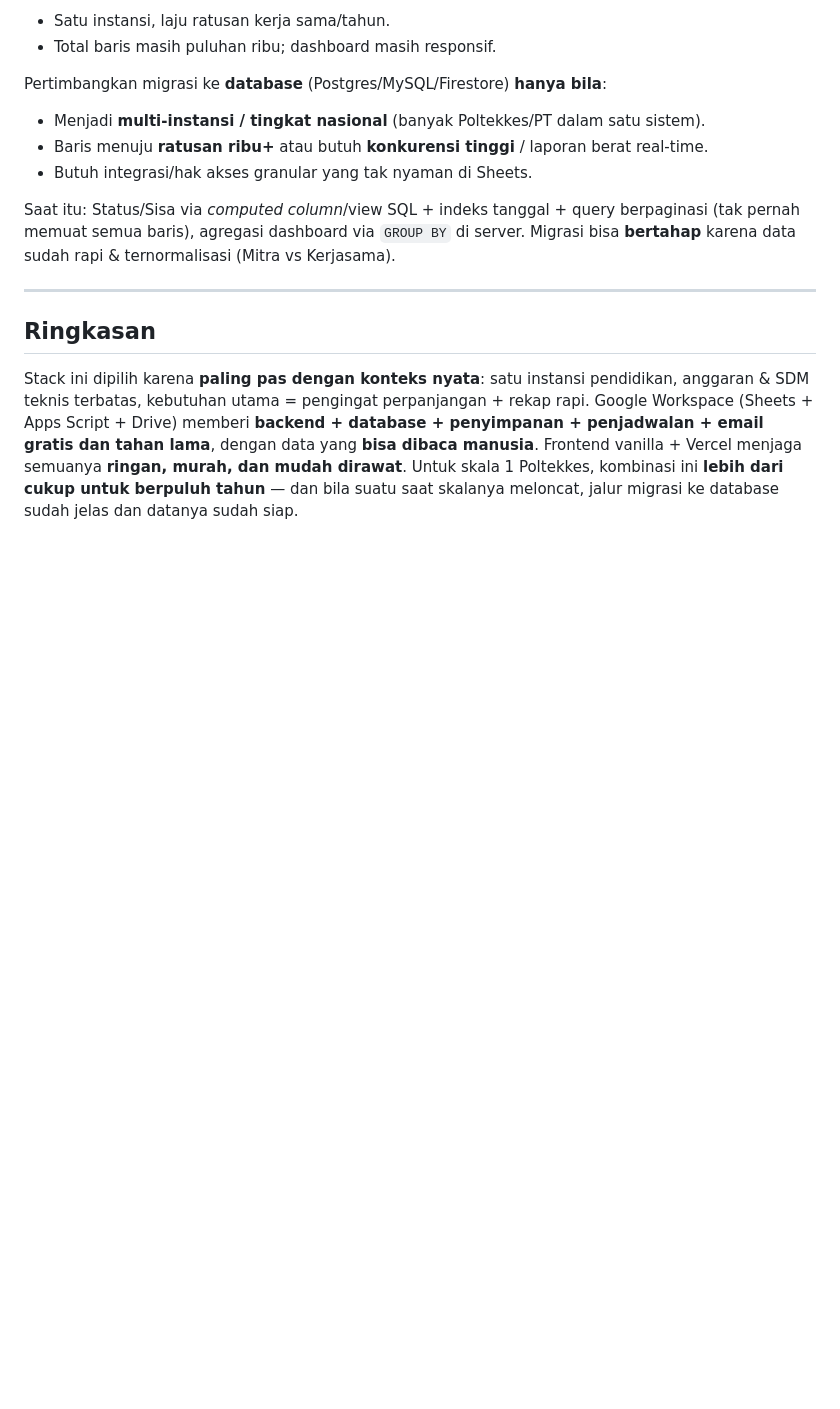
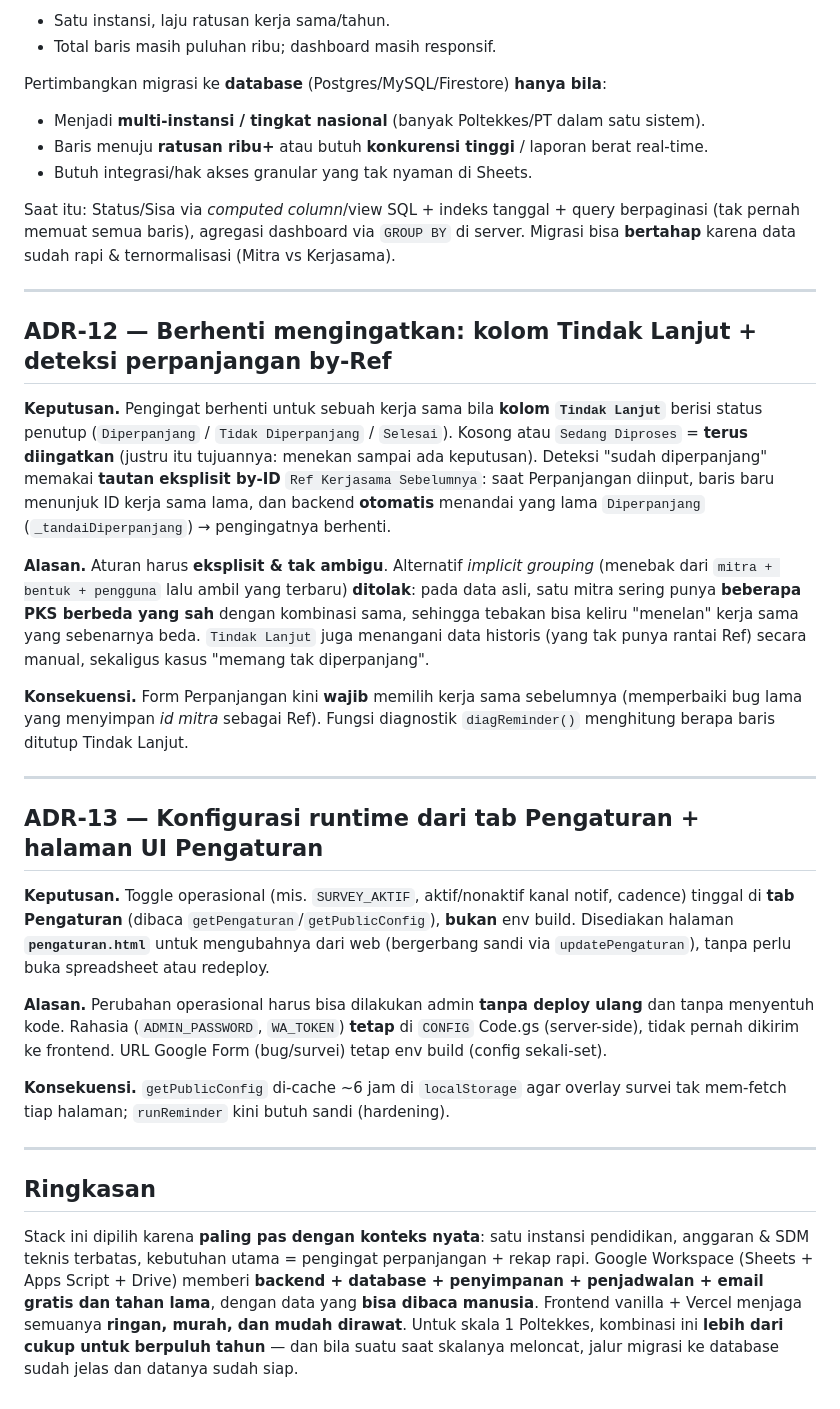
Before and after one commit to AnnisaBaizan/SIMKERMA, a Markdown page: docs/KEPUTUSAN-ARSITEKTUR.md, the part around one of its changes. Rendered like a GitHub page; blank space fills up the shorter version.

```diff
--- a/docs/KEPUTUSAN-ARSITEKTUR.md
+++ b/docs/KEPUTUSAN-ARSITEKTUR.md
@@ -239,6 +250,43 @@ Saat itu: Status/Sisa via *computed column*/view SQL + indeks tanggal + query be
 
 ---
 
+## ADR-12 — Berhenti mengingatkan: kolom **Tindak Lanjut** + deteksi perpanjangan **by-Ref**
+
+**Keputusan.** Pengingat berhenti untuk sebuah kerja sama bila **kolom `Tindak Lanjut`** berisi
+status penutup (`Diperpanjang` / `Tidak Diperpanjang` / `Selesai`). Kosong atau `Sedang Diproses`
+= **terus diingatkan** (justru itu tujuannya: menekan sampai ada keputusan). Deteksi "sudah
+diperpanjang" memakai **tautan eksplisit by-ID** `Ref Kerjasama Sebelumnya`: saat Perpanjangan
+diinput, baris baru menunjuk ID kerja sama lama, dan backend **otomatis** menandai yang lama
+`Diperpanjang` (`_tandaiDiperpanjang`) → pengingatnya berhenti.
+
+**Alasan.** Aturan harus **eksplisit & tak ambigu**. Alternatif *implicit grouping* (menebak dari
+`mitra + bentuk + pengguna` lalu ambil yang terbaru) **ditolak**: pada data asli, satu mitra sering
+punya **beberapa PKS berbeda yang sah** dengan kombinasi sama, sehingga tebakan bisa keliru
+"menelan" kerja sama yang sebenarnya beda. `Tindak Lanjut` juga menangani data historis (yang tak
+punya rantai Ref) secara manual, sekaligus kasus "memang tak diperpanjang".
+
+**Konsekuensi.** Form Perpanjangan kini **wajib** memilih kerja sama sebelumnya (memperbaiki bug
+lama yang menyimpan *id mitra* sebagai Ref). Fungsi diagnostik `diagReminder()` menghitung berapa
+baris ditutup Tindak Lanjut.
+
+---
+
+## ADR-13 — Konfigurasi runtime dari **tab Pengaturan** + halaman UI Pengaturan
+
+**Keputusan.** Toggle operasional (mis. `SURVEY_AKTIF`, aktif/nonaktif kanal notif, cadence)
+tinggal di **tab Pengaturan** (dibaca `getPengaturan`/`getPublicConfig`), **bukan** env build.
+Disediakan halaman **`pengaturan.html`** untuk mengubahnya dari web (bergerbang sandi via
+`updatePengaturan`), tanpa perlu buka spreadsheet atau redeploy.
+
+**Alasan.** Perubahan operasional harus bisa dilakukan admin **tanpa deploy ulang** dan tanpa
+menyentuh kode. Rahasia (`ADMIN_PASSWORD`, `WA_TOKEN`) **tetap** di `CONFIG` Code.gs (server-side),
+tidak pernah dikirim ke frontend. URL Google Form (bug/survei) tetap env build (config sekali-set).
+
+**Konsekuensi.** `getPublicConfig` di-cache ~6 jam di `localStorage` agar overlay survei tak
+mem-fetch tiap halaman; `runReminder` kini butuh sandi (hardening).
+
+---
+
 ## Ringkasan
 
 Stack ini dipilih karena **paling pas dengan konteks nyata**: satu instansi pendidikan, anggaran
```
Also changed, not shown: other parts of docs/KEPUTUSAN-ARSITEKTUR.md (+19 -8 lines).
